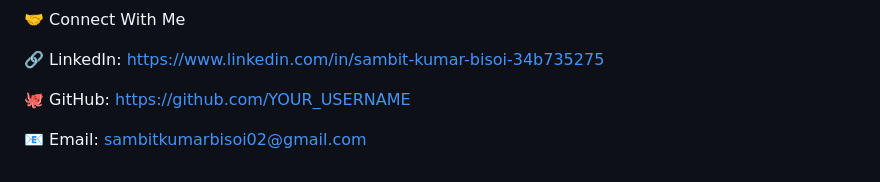
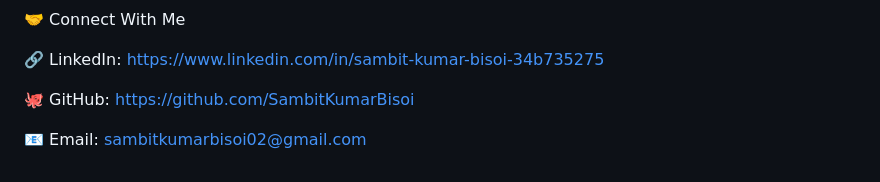
Before and after one commit to SambitKumarBisoi/online-course-registration-System--Skillpilot-, a Markdown page: README.md, the part around the change. GitHub-like rendering.

Commit message:
Update GitHub link in README

```diff
--- a/README.md
+++ b/README.md
@@ -153,6 +153,6 @@ Sambit Kumar Bisoi
 
 🔗 LinkedIn: https://www.linkedin.com/in/sambit-kumar-bisoi-34b735275
 
-🐙 GitHub: https://github.com/YOUR_USERNAME
+🐙 GitHub: https://github.com/SambitKumarBisoi
 
 📧 Email: sambitkumarbisoi02@gmail.com
```
